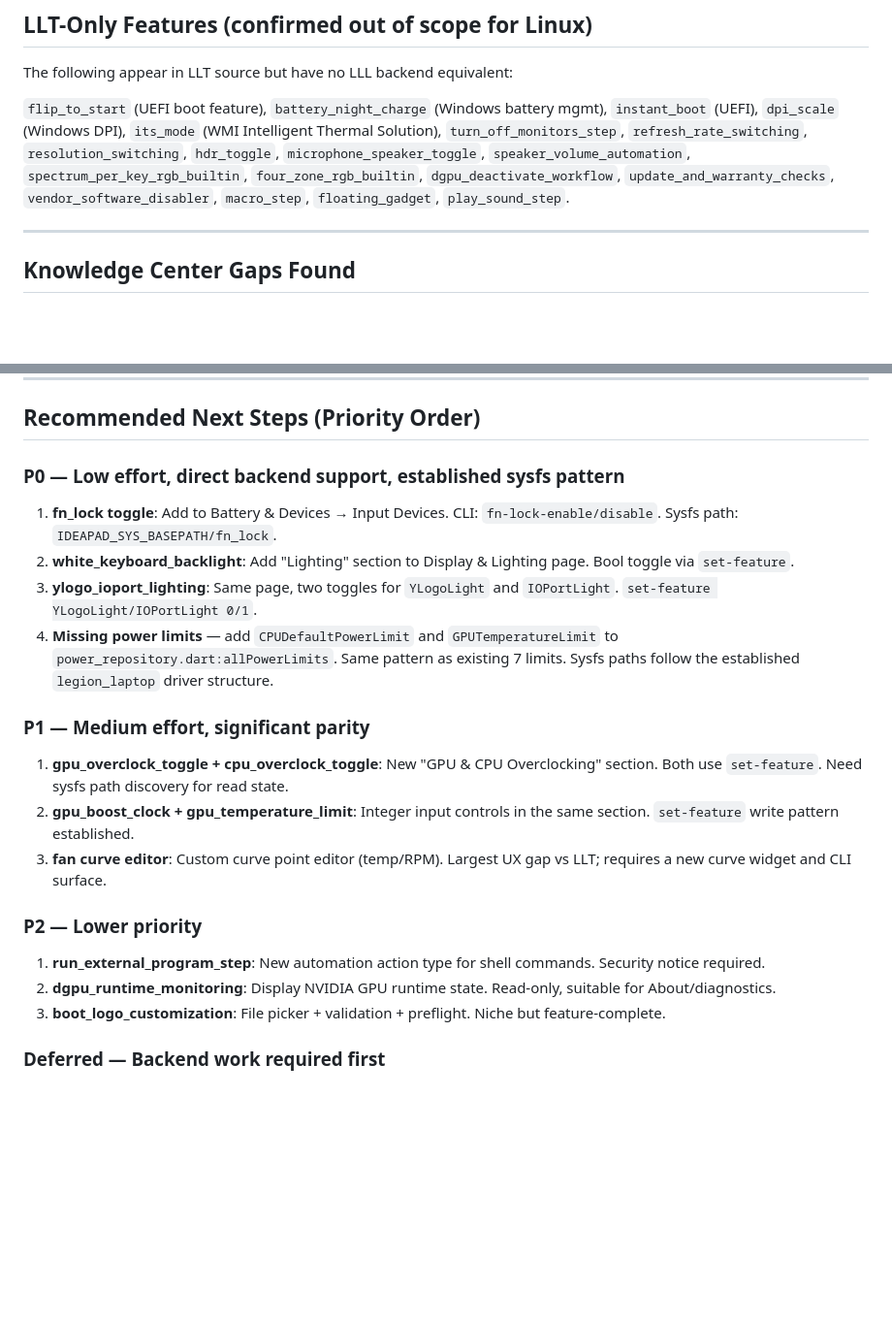
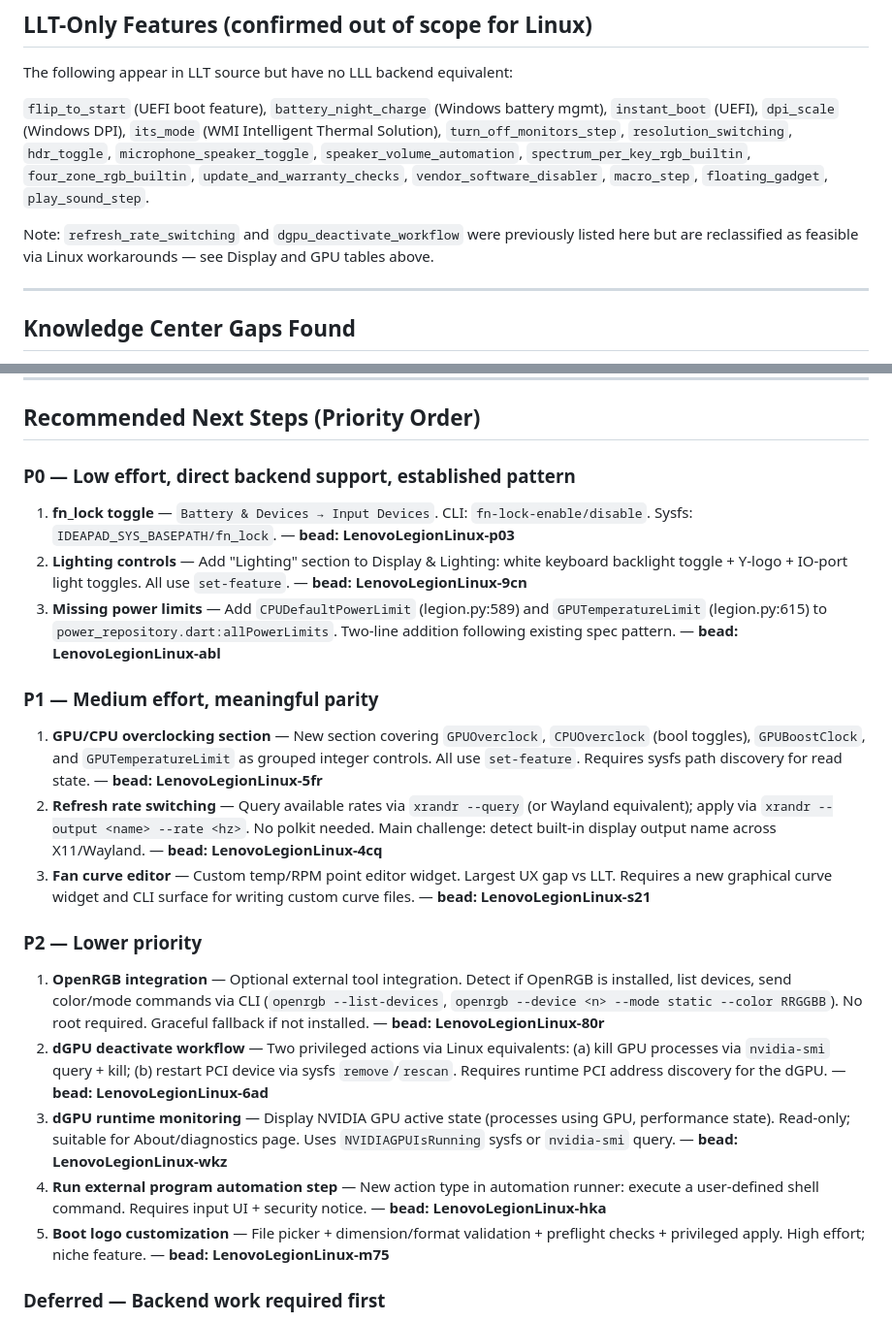
Before and after one commit to Prn-Ice/LenovoLegionLinuxFrontend, a Markdown page: docs/2026-03-06-capability-parity-audit.md, 2 parts joined by grey strips. Shown at 97% size. Drawn GitHub-style; blank space fills up the shorter version.

Commit message:
docs(audit): assign bead IDs to all 11 recommended tasks
- Created beads LenovoLegionLinux-p03 through -m75 for all recommended
  tasks from the capability parity audit (P0–P2)
- Linked all 11 to the parity roadmap epic (LenovoLegionLinux-okf)
- Replaced TBD placeholders in recommendations section with real IDs
- Fixed MD029: switched to one-style (all 1.) ordered lists per sub-section
- Removed dgpu_deactivate_workflow and refresh_rate_switching from
  LLT-Only/out-of-scope list (reclassified as feasible with Linux workarounds)

Co-Authored-By: Claude Sonnet 4.6 <noreply@anthropic.com>

```diff
--- a/docs/2026-03-06-capability-parity-audit.md
+++ b/docs/2026-03-06-capability-parity-audit.md
@@ -134,7 +135,9 @@ Status values used:
 
 The following appear in LLT source but have no LLL backend equivalent:
 
-`flip_to_start` (UEFI boot feature), `battery_night_charge` (Windows battery mgmt), `instant_boot` (UEFI), `dpi_scale` (Windows DPI), `its_mode` (WMI Intelligent Thermal Solution), `turn_off_monitors_step`, `refresh_rate_switching`, `resolution_switching`, `hdr_toggle`, `microphone_speaker_toggle`, `speaker_volume_automation`, `spectrum_per_key_rgb_builtin`, `four_zone_rgb_builtin`, `dgpu_deactivate_workflow`, `update_and_warranty_checks`, `vendor_software_disabler`, `macro_step`, `floating_gadget`, `play_sound_step`.
+`flip_to_start` (UEFI boot feature), `battery_night_charge` (Windows battery mgmt), `instant_boot` (UEFI), `dpi_scale` (Windows DPI), `its_mode` (WMI Intelligent Thermal Solution), `turn_off_monitors_step`, `resolution_switching`, `hdr_toggle`, `microphone_speaker_toggle`, `speaker_volume_automation`, `spectrum_per_key_rgb_builtin`, `four_zone_rgb_builtin`, `update_and_warranty_checks`, `vendor_software_disabler`, `macro_step`, `floating_gadget`, `play_sound_step`.
+
+Note: `refresh_rate_switching` and `dgpu_deactivate_workflow` were previously listed here but are reclassified as feasible via Linux workarounds — see Display and GPU tables above.
 
 ---
 
@@ -157,24 +160,25 @@ The following were found in source but are absent from or inaccurate in `LLT_LLL
 
 ## Recommended Next Steps (Priority Order)
 
-### P0 — Low effort, direct backend support, established sysfs pattern
+### P0 — Low effort, direct backend support, established pattern
 
-1. **fn_lock toggle**: Add to Battery & Devices → Input Devices. CLI: `fn-lock-enable/disable`. Sysfs path: `IDEAPAD_SYS_BASEPATH/fn_lock`.
-2. **white_keyboard_backlight**: Add "Lighting" section to Display & Lighting page. Bool toggle via `set-feature`.
-3. **ylogo_ioport_lighting**: Same page, two toggles for `YLogoLight` and `IOPortLight`. `set-feature YLogoLight/IOPortLight 0/1`.
-4. **Missing power limits** — add `CPUDefaultPowerLimit` and `GPUTemperatureLimit` to `power_repository.dart:allPowerLimits`. Same pattern as existing 7 limits. Sysfs paths follow the established `legion_laptop` driver structure.
+1. **fn_lock toggle** — `Battery & Devices → Input Devices`. CLI: `fn-lock-enable/disable`. Sysfs: `IDEAPAD_SYS_BASEPATH/fn_lock`. — **bead: LenovoLegionLinux-p03**
+1. **Lighting controls** — Add "Lighting" section to Display & Lighting: white keyboard backlight toggle + Y-logo + IO-port light toggles. All use `set-feature`. — **bead: LenovoLegionLinux-9cn**
+1. **Missing power limits** — Add `CPUDefaultPowerLimit` (legion.py:589) and `GPUTemperatureLimit` (legion.py:615) to `power_repository.dart:allPowerLimits`. Two-line addition following existing spec pattern. — **bead: LenovoLegionLinux-abl**
 
-### P1 — Medium effort, significant parity
+### P1 — Medium effort, meaningful parity
 
-1. **gpu_overclock_toggle + cpu_overclock_toggle**: New "GPU & CPU Overclocking" section. Both use `set-feature`. Need sysfs path discovery for read state.
-2. **gpu_boost_clock + gpu_temperature_limit**: Integer input controls in the same section. `set-feature` write pattern established.
-3. **fan curve editor**: Custom curve point editor (temp/RPM). Largest UX gap vs LLT; requires a new curve widget and CLI surface.
+1. **GPU/CPU overclocking section** — New section covering `GPUOverclock`, `CPUOverclock` (bool toggles), `GPUBoostClock`, and `GPUTemperatureLimit` as grouped integer controls. All use `set-feature`. Requires sysfs path discovery for read state. — **bead: LenovoLegionLinux-5fr**
+1. **Refresh rate switching** — Query available rates via `xrandr --query` (or Wayland equivalent); apply via `xrandr --output <name> --rate <hz>`. No polkit needed. Main challenge: detect built-in display output name across X11/Wayland. — **bead: LenovoLegionLinux-4cq**
+1. **Fan curve editor** — Custom temp/RPM point editor widget. Largest UX gap vs LLT. Requires a new graphical curve widget and CLI surface for writing custom curve files. — **bead: LenovoLegionLinux-s21**
 
 ### P2 — Lower priority
 
-1. **run_external_program_step**: New automation action type for shell commands. Security notice required.
-2. **dgpu_runtime_monitoring**: Display NVIDIA GPU runtime state. Read-only, suitable for About/diagnostics.
-3. **boot_logo_customization**: File picker + validation + preflight. Niche but feature-complete.
+1. **OpenRGB integration** — Optional external tool integration. Detect if OpenRGB is installed, list devices, send color/mode commands via CLI (`openrgb --list-devices`, `openrgb --device <n> --mode static --color RRGGBB`). No root required. Graceful fallback if not installed. — **bead: LenovoLegionLinux-80r**
+1. **dGPU deactivate workflow** — Two privileged actions via Linux equivalents: (a) kill GPU processes via `nvidia-smi` query + kill; (b) restart PCI device via sysfs `remove`/`rescan`. Requires runtime PCI address discovery for the dGPU. — **bead: LenovoLegionLinux-6ad**
+1. **dGPU runtime monitoring** — Display NVIDIA GPU active state (processes using GPU, performance state). Read-only; suitable for About/diagnostics page. Uses `NVIDIAGPUIsRunning` sysfs or `nvidia-smi` query. — **bead: LenovoLegionLinux-wkz**
+1. **Run external program automation step** — New action type in automation runner: execute a user-defined shell command. Requires input UI + security notice. — **bead: LenovoLegionLinux-hka**
+1. **Boot logo customization** — File picker + dimension/format validation + preflight checks + privileged apply. High effort; niche feature. — **bead: LenovoLegionLinux-m75**
 
 ### Deferred — Backend work required first
 
```
Also changed, not shown: other parts of docs/2026-03-06-capability-parity-audit.md (+3 -2 lines).
